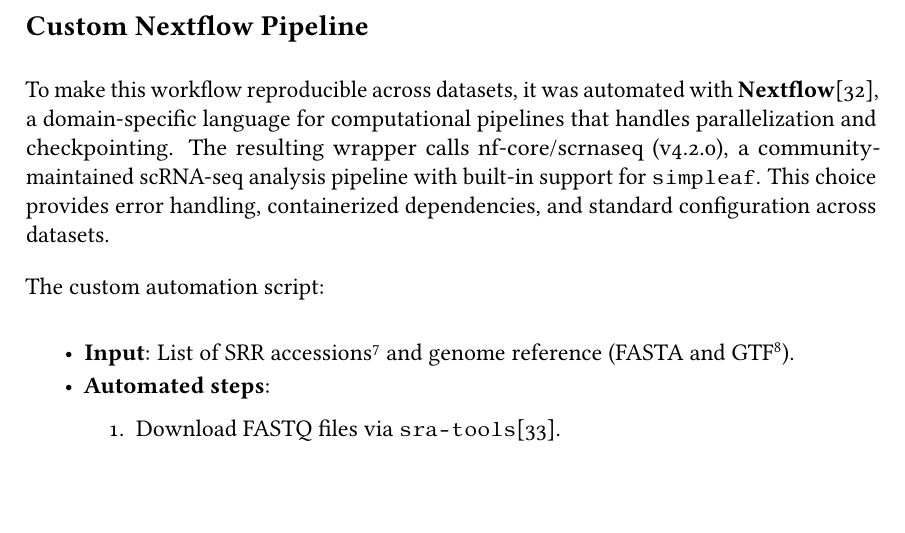
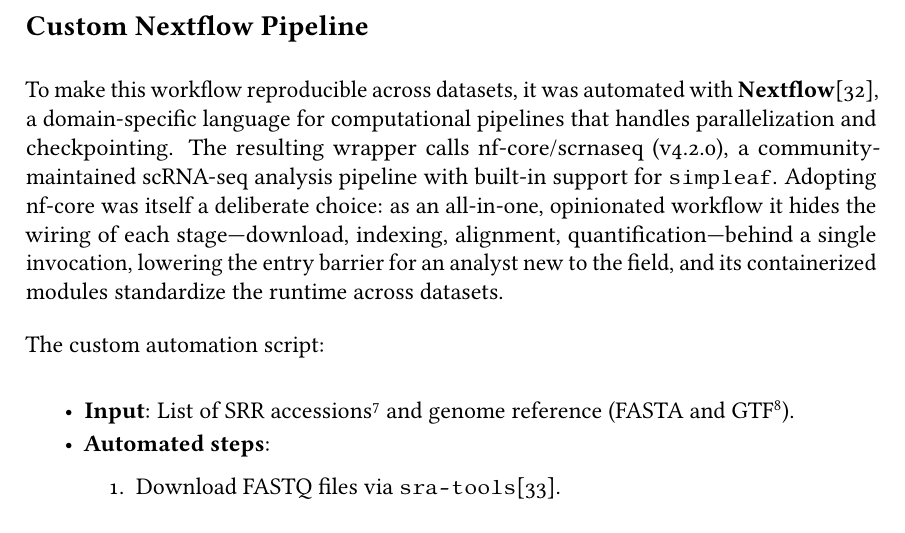
Before and after one commit to ldelitala/cotan-dtu-thesis, a LaTeX thesis (thesis/main.tex, which reads thesis/chapters/03-methods.tex): part of page 35 of 64, cut so that both start at the same text, the shorter picture padded with empty space. Compiled offline with pdfLaTeX.

Commit message:
thesis: justify nf-core choice (all-in-one, beginner-friendly) in pipeline section

```diff
--- a/thesis/chapters/03-methods.tex
+++ b/thesis/chapters/03-methods.tex
@@ -65,7 +65,7 @@
 
 \subsection*{Custom Nextflow Pipeline}
 
-To make this workflow reproducible across datasets, it was automated with \textbf{Nextflow}\cite{ditommaso2017nextflow}, a domain-specific language for computational pipelines that handles parallelization and checkpointing. The resulting wrapper calls nf-core/scrnaseq (v4.2.0), a community-maintained scRNA-seq analysis pipeline with built-in support for \texttt{simpleaf}. This choice provides error handling, containerized dependencies, and standard configuration across datasets.
+To make this workflow reproducible across datasets, it was automated with \textbf{Nextflow}\cite{ditommaso2017nextflow}, a domain-specific language for computational pipelines that handles parallelization and checkpointing. The resulting wrapper calls nf-core/scrnaseq (v4.2.0), a community-maintained scRNA-seq analysis pipeline with built-in support for \texttt{simpleaf}. Adopting nf-core was itself a deliberate choice: as an all-in-one, opinionated workflow it hides the wiring of each stage---download, indexing, alignment, quantification---behind a single invocation, lowering the entry barrier for an analyst new to the field, and its containerized modules standardize the runtime across datasets.
 
 The custom automation script:
 
```
